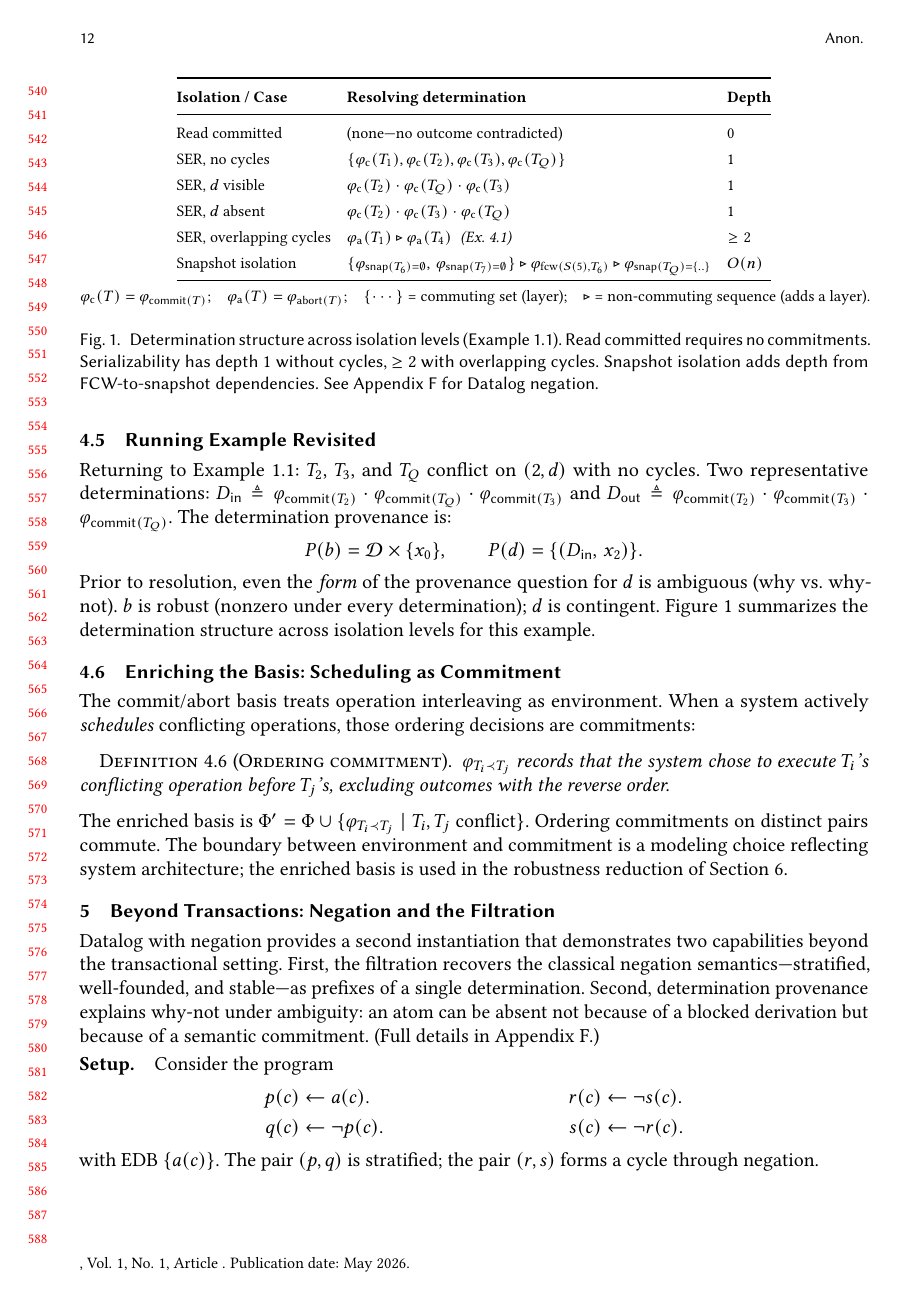
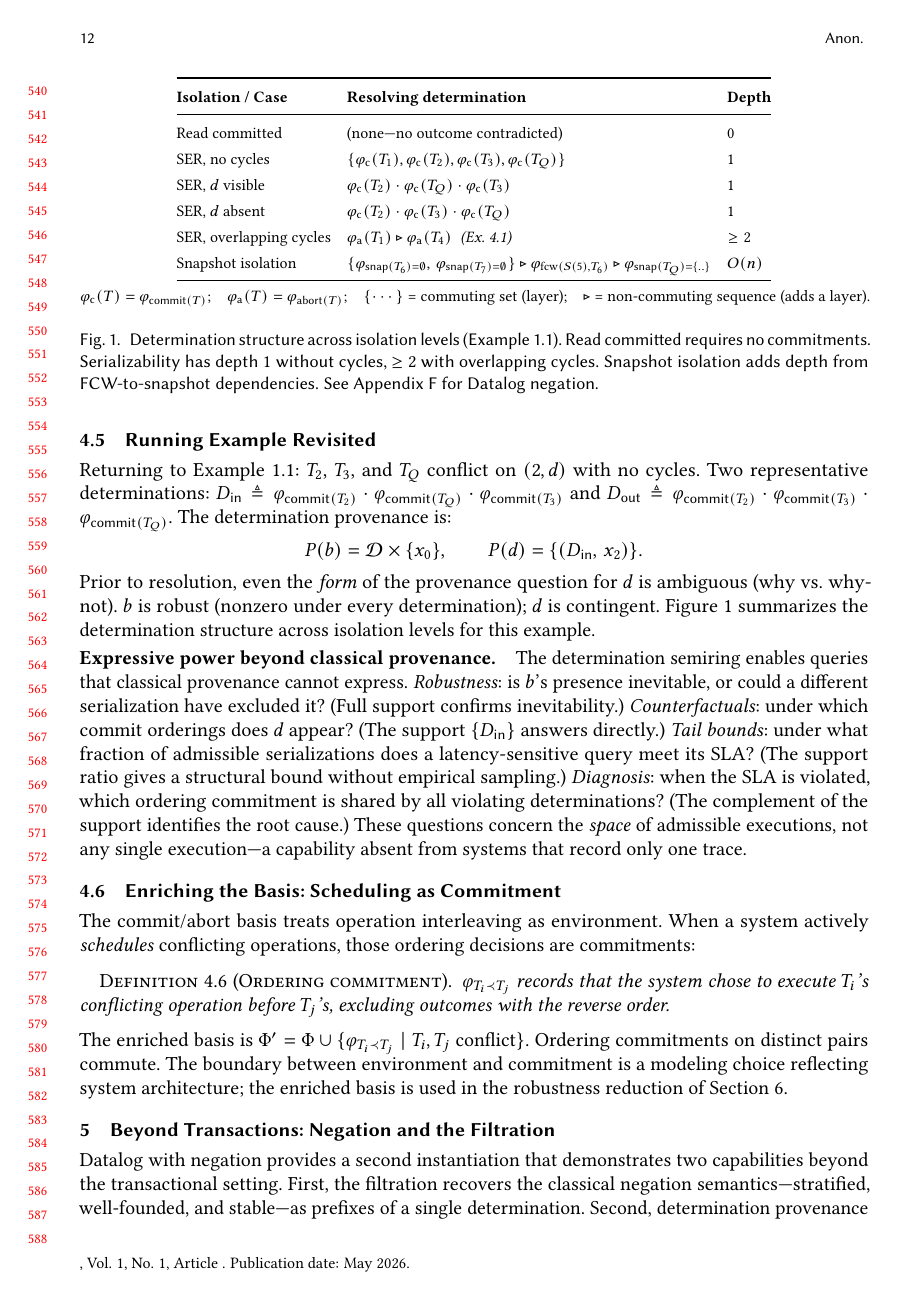
Before and after one commit to jhellerstein/provenance, a LaTeX paper (main.tex): page 12 of 30. Compiled offline with pdfLaTeX.

Commit message:
Promote tail-bound/robustness/counterfactual examples to transaction body
New paragraph in Section 4.5 showing what determination provenance
enables for transactions: robustness, counterfactuals, structural tail
bounds, and root-cause diagnosis. Ties the abstract's 'expressive power'
promise to the body's content.

```diff
--- a/main.tex
+++ b/main.tex
@@ -1129,6 +1129,24 @@ is ambiguous (why vs.\ why-not).
 $b$ is robust (nonzero under every determination); $d$ is contingent.
 Figure~\ref{fig:det-tables} summarizes the determination structure across
 isolation levels for this example.
+
+\paragraph{Expressive power beyond classical provenance.}
+The determination semiring enables queries that classical provenance
+cannot express.
+\emph{Robustness}: is $b$'s presence inevitable, or could a different
+serialization have excluded it?
+(Full support confirms inevitability.)
+\emph{Counterfactuals}: under which commit orderings does $d$ appear?
+(The support $\{D_{\mathsf{in}}\}$ answers directly.)
+\emph{Tail bounds}: under what fraction of admissible serializations
+does a latency-sensitive query meet its SLA?
+(The support ratio gives a structural bound without empirical sampling.)
+\emph{Diagnosis}: when the SLA is violated, which ordering commitment
+is shared by all violating determinations?
+(The complement of the support identifies the root cause.)
+These questions concern the \emph{space} of admissible executions, not
+any single execution---a capability absent from systems that record only
+one trace.
 
 \subsection{Enriching the Basis: Scheduling as Commitment}
 \label{sec:scheduling-basis}
```
